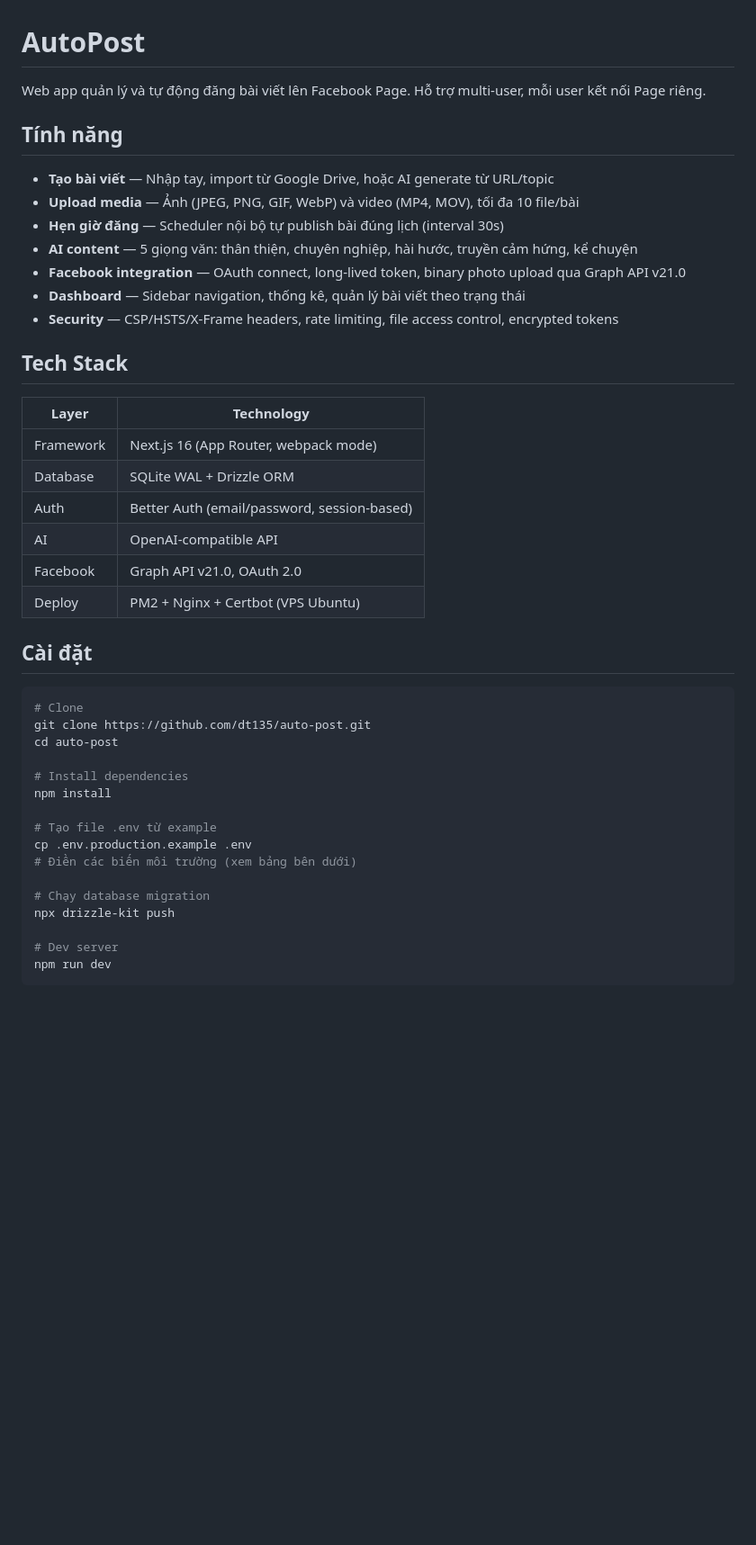
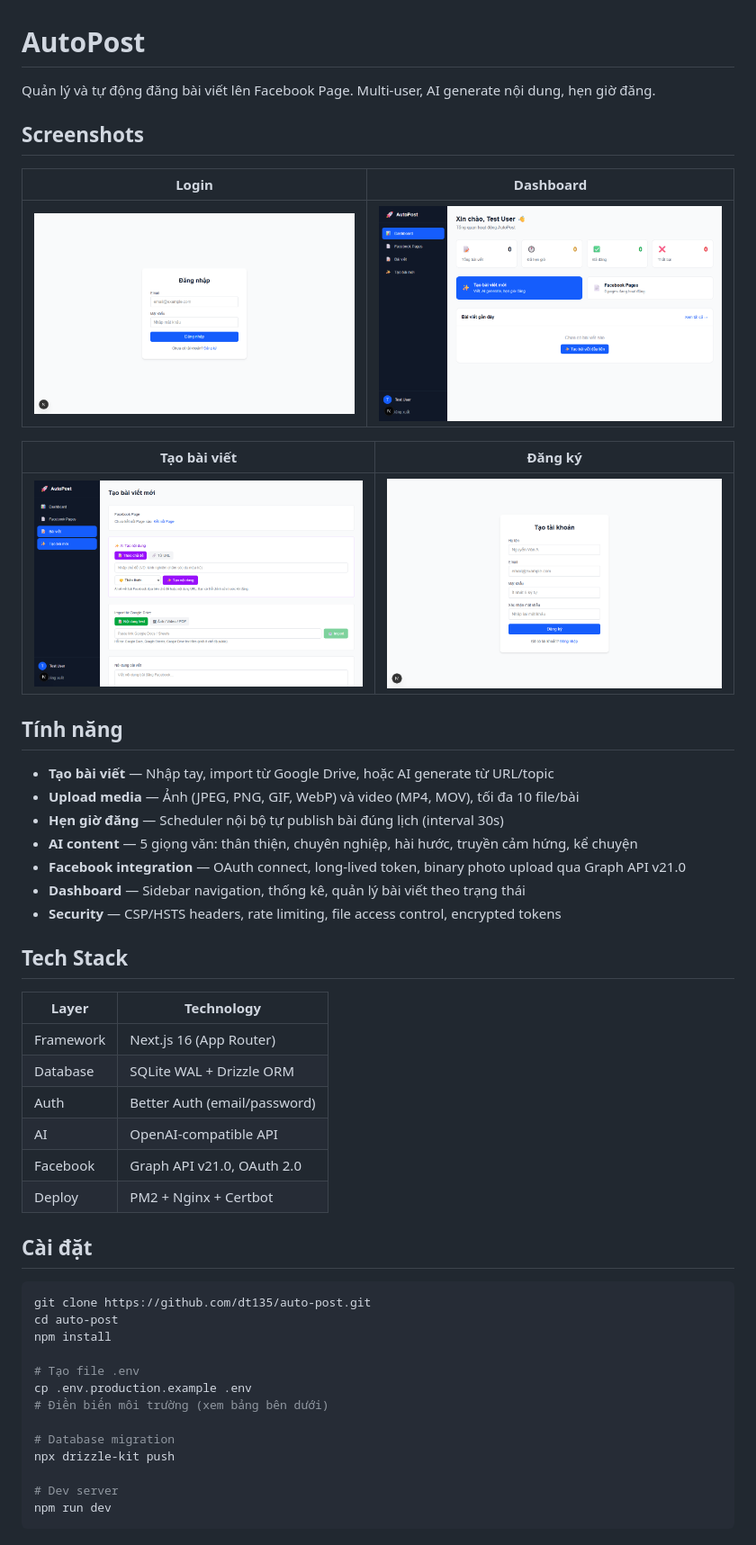
Before and after one commit to TaarabtAdel/auto-post, a Markdown page: README.md, the part around one of its changes. Shown at 90% size. Drawn GitHub-style; pictures changed too: docs/screenshots/dashboard.png (added), docs/screenshots/login.png (added), docs/screenshots/new-post.png (added); blank space fills up the shorter version.

````diff
--- a/README.md
+++ b/README.md
@@ -1,6 +1,16 @@
 # AutoPost
 
-Web app quản lý và tự động đăng bài viết lên Facebook Page. Hỗ trợ multi-user, mỗi user kết nối Page riêng.
+Quản lý và tự động đăng bài viết lên Facebook Page. Multi-user, AI generate nội dung, hẹn giờ đăng.
+
+## Screenshots
+
+| Login | Dashboard |
+|-------|-----------|
+| ![Login](docs/screenshots/login.png) | ![Dashboard](docs/screenshots/dashboard.png) |
+
+| Tạo bài viết | Đăng ký |
+|--------------|---------|
+| ![New Post](docs/screenshots/new-post.png) | ![Register](docs/screenshots/register.png) |
 
 ## Tính năng
 
@@ -10,34 +20,31 @@ Web app quản lý và tự động đăng bài viết lên Facebook Page. Hỗ
 - **AI content** — 5 giọng văn: thân thiện, chuyên nghiệp, hài hước, truyền cảm hứng, kể chuyện
 - **Facebook integration** — OAuth connect, long-lived token, binary photo upload qua Graph API v21.0
 - **Dashboard** — Sidebar navigation, thống kê, quản lý bài viết theo trạng thái
-- **Security** — CSP/HSTS/X-Frame headers, rate limiting, file access control, encrypted tokens
+- **Security** — CSP/HSTS headers, rate limiting, file access control, encrypted tokens
 
 ## Tech Stack
 
 | Layer | Technology |
 |-------|-----------|
-| Framework | Next.js 16 (App Router, webpack mode) |
+| Framework | Next.js 16 (App Router) |
 | Database | SQLite WAL + Drizzle ORM |
-| Auth | Better Auth (email/password, session-based) |
+| Auth | Better Auth (email/password) |
 | AI | OpenAI-compatible API |
 | Facebook | Graph API v21.0, OAuth 2.0 |
-| Deploy | PM2 + Nginx + Certbot (VPS Ubuntu) |
+| Deploy | PM2 + Nginx + Certbot |
 
 ## Cài đặt
 
 ```bash
-# Clone
 git clone https://github.com/dt135/auto-post.git
 cd auto-post
-
-# Install dependencies
 npm install
 
-# Tạo file .env từ example
+# Tạo file .env
 cp .env.production.example .env
-# Điền các biến môi trường (xem bảng bên dưới)
+# Điền biến môi trường (xem bảng bên dưới)
 
-# Chạy database migration
+# Database migration
 npx drizzle-kit push
 
 # Dev server
````
Also changed, not shown: other parts of README.md (+3 -9 lines), 5 other files.
